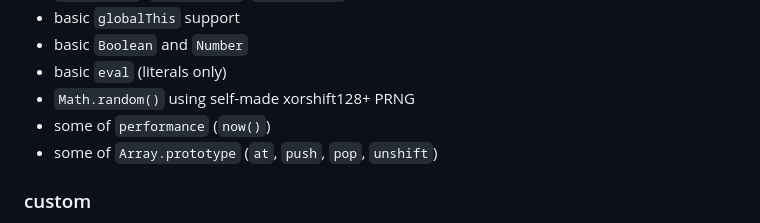
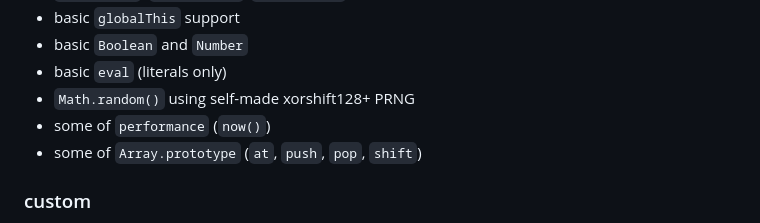
Before and after one commit to CanadaHonk/porffor, a Markdown page: README.md, the part around the change. Drawn GitHub-style.

Commit message:
readme: update Array.prototype supported

```diff
--- a/README.md
+++ b/README.md
@@ -84,7 +84,7 @@ these include some early (stage 1/0) and/or dead (last commit years ago) proposa
 - basic `eval` (literals only)
 - `Math.random()` using self-made xorshift128+ PRNG
 - some of `performance` (`now()`)
-- some of `Array.prototype` (`at`, `push`, `pop`, `unshift`)
+- some of `Array.prototype` (`at`, `push`, `pop`, `shift`)
 
 ### custom
 
```
